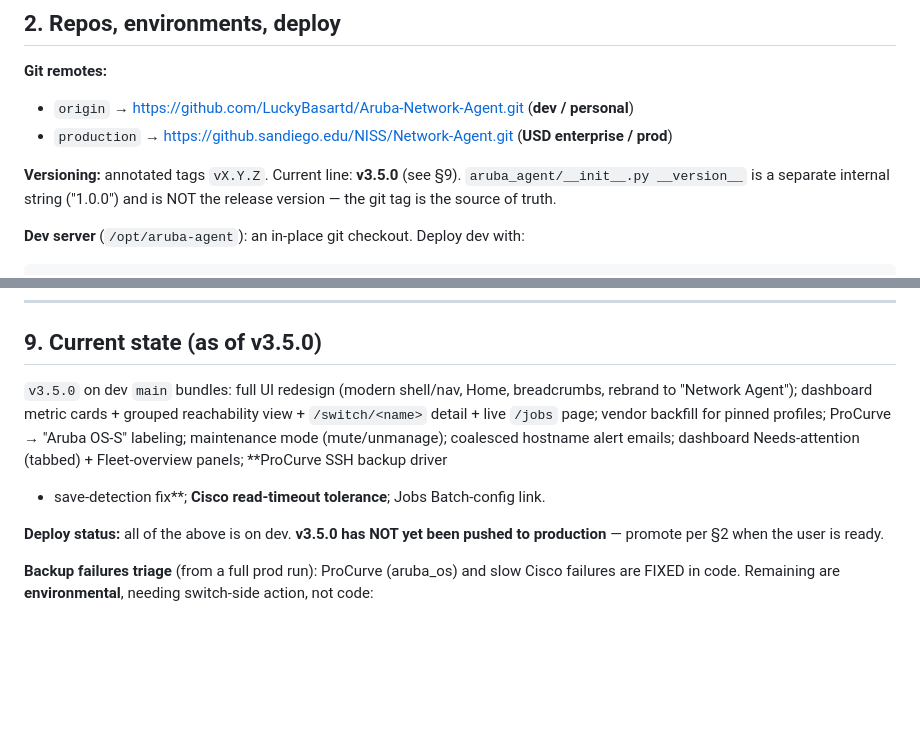
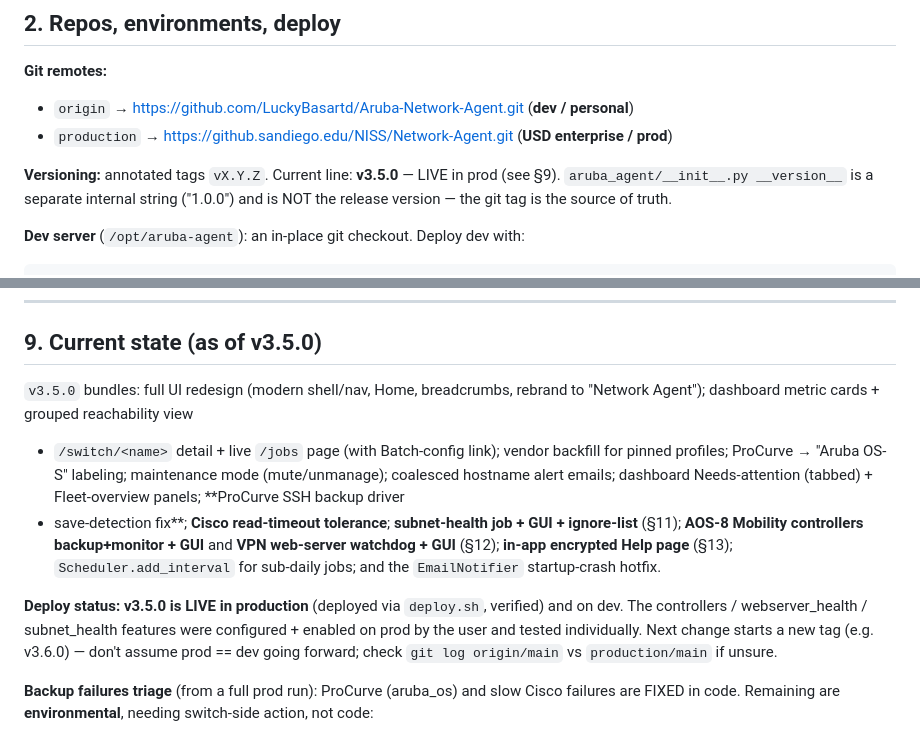
Before and after one commit to LuckyBasartd/Aruba-Network-Agent, a Markdown page: CLAUDE.md, 2 parts joined by grey strips. Rendered like a GitHub page; blank space fills up the shorter version.

Commit message:
CLAUDE.md: v3.5.0 is live in production; refresh §9 scope (subnet-health, AOS-8 controllers, VPN watchdog, Help, interval scheduler)

```diff
--- a/CLAUDE.md
+++ b/CLAUDE.md
@@ -34,7 +34,7 @@ left alone (only cosmetic/branding was renamed).
 - `origin`     → https://github.com/LuckyBasartd/Aruba-Network-Agent.git  (**dev / personal**)
 - `production` → https://github.sandiego.edu/NISS/Network-Agent.git       (**USD enterprise / prod**)
 
-**Versioning:** annotated tags `vX.Y.Z`. Current line: **v3.5.0** (see §9).
+**Versioning:** annotated tags `vX.Y.Z`. Current line: **v3.5.0** — LIVE in prod (see §9).
 `aruba_agent/__init__.py __version__` is a separate internal string ("1.0.0")
 and is NOT the release version — the git tag is the source of truth.
 
@@ -258,16 +258,23 @@ New / notable keys:
 
 ## 9. Current state (as of v3.5.0)
 
-`v3.5.0` on dev `main` bundles: full UI redesign (modern shell/nav, Home,
-breadcrumbs, rebrand to "Network Agent"); dashboard metric cards + grouped
-reachability view + `/switch/<name>` detail + live `/jobs` page; vendor
+`v3.5.0` bundles: full UI redesign (modern shell/nav, Home, breadcrumbs,
+rebrand to "Network Agent"); dashboard metric cards + grouped reachability view
++ `/switch/<name>` detail + live `/jobs` page (with Batch-config link); vendor
 backfill for pinned profiles; ProCurve → "Aruba OS-S" labeling; maintenance
 mode (mute/unmanage); coalesced hostname alert emails; dashboard
 Needs-attention (tabbed) + Fleet-overview panels; **ProCurve SSH backup driver
-+ save-detection fix**; **Cisco read-timeout tolerance**; Jobs Batch-config link.
++ save-detection fix**; **Cisco read-timeout tolerance**; **subnet-health job +
+GUI + ignore-list** (§11); **AOS-8 Mobility controllers backup+monitor + GUI**
+and **VPN web-server watchdog + GUI** (§12); **in-app encrypted Help page** (§13);
+`Scheduler.add_interval` for sub-daily jobs; and the `EmailNotifier`
+startup-crash hotfix.
 
-**Deploy status:** all of the above is on dev. **v3.5.0 has NOT yet been pushed
-to production** — promote per §2 when the user is ready.
+**Deploy status:** **v3.5.0 is LIVE in production** (deployed via `deploy.sh`,
+verified) and on dev. The controllers / webserver_health / subnet_health
+features were configured + enabled on prod by the user and tested individually.
+Next change starts a new tag (e.g. v3.6.0) — don't assume prod == dev going
+forward; check `git log origin/main` vs `production/main` if unsure.
 
 **Backup failures triage** (from a full prod run): ProCurve (aruba_os) and slow
 Cisco failures are FIXED in code. Remaining are **environmental**, needing
```
